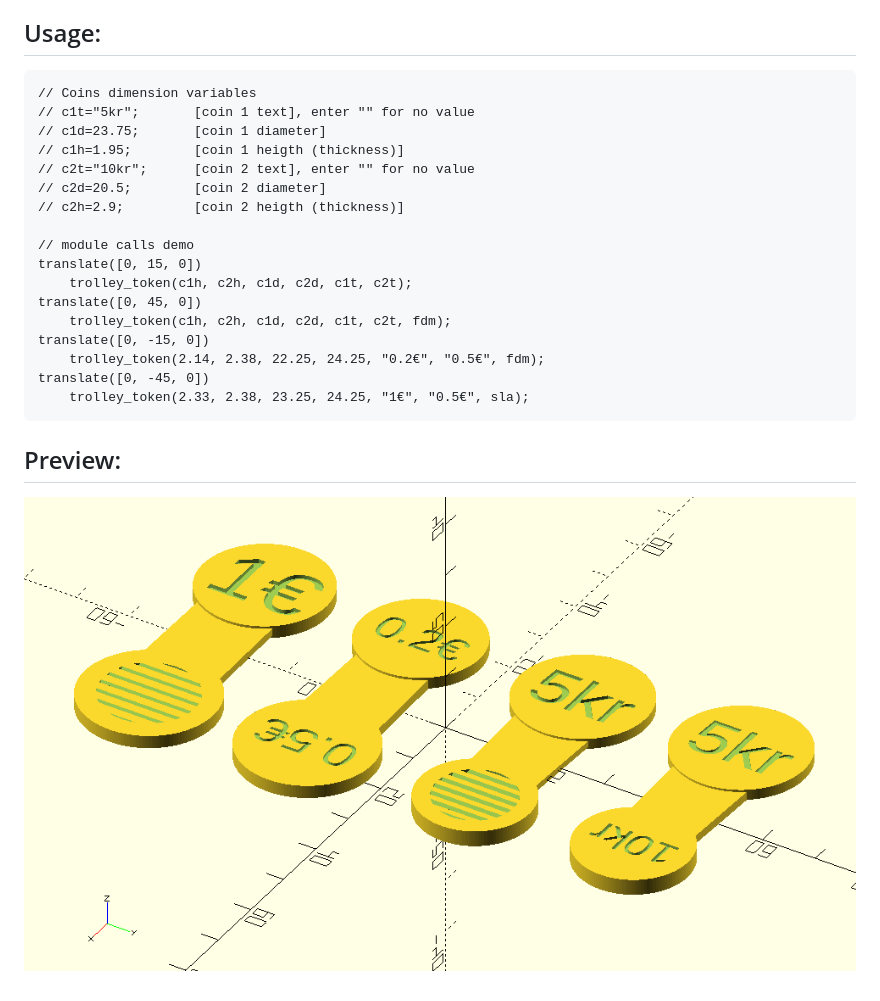
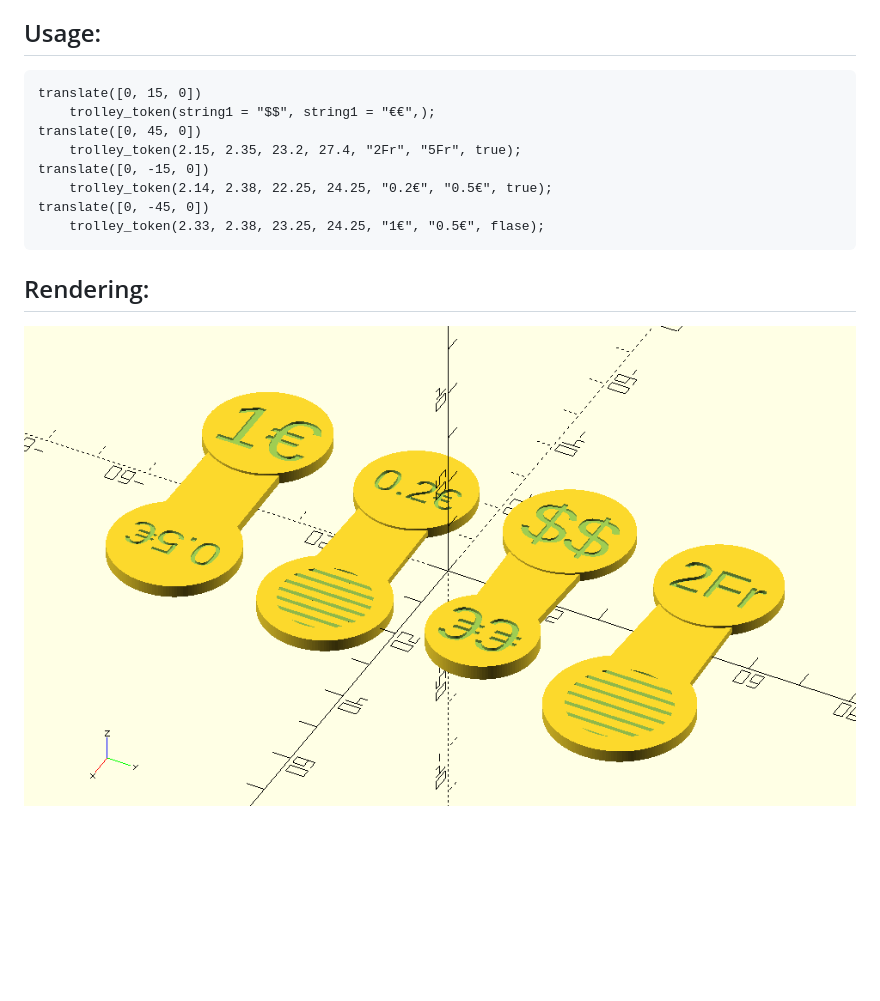
Before and after one commit to franpoli/OpenSCADutil, a Markdown page: trolley_token/parametric_trolley_token_demo.md, the part around the change. Drawn GitHub-style; pictures changed too: trolley_token/images/parametric_trolley_token_demo.png; blank space fills up the shorter version.

Commit message:
Minor chnages.

````diff
--- a/trolley_token/parametric_trolley_token_demo.md
+++ b/trolley_token/parametric_trolley_token_demo.md
@@ -5,25 +5,16 @@ The file `parametric_trolley_token.scad` can be used as an OpenSCAD library to g
 ## Usage:
 
 ```
-// Coins dimension variables
-// c1t="5kr";		[coin 1 text], enter "" for no value
-// c1d=23.75;		[coin 1 diameter]
-// c1h=1.95;		[coin 1 heigth (thickness)]
-// c2t="10kr";		[coin 2 text], enter "" for no value
-// c2d=20.5;		[coin 2 diameter]
-// c2h=2.9; 		[coin 2 heigth (thickness)]
-
-// module calls demo
 translate([0, 15, 0])
-    trolley_token(c1h, c2h, c1d, c2d, c1t, c2t);
+    trolley_token(string1 = "$$", string1 = "€€",);
 translate([0, 45, 0])
-    trolley_token(c1h, c2h, c1d, c2d, c1t, c2t, fdm);
+    trolley_token(2.15, 2.35, 23.2, 27.4, "2Fr", "5Fr", true);
 translate([0, -15, 0])
-    trolley_token(2.14, 2.38, 22.25, 24.25, "0.2€", "0.5€", fdm);
+    trolley_token(2.14, 2.38, 22.25, 24.25, "0.2€", "0.5€", true);
 translate([0, -45, 0])
-    trolley_token(2.33, 2.38, 23.25, 24.25, "1€", "0.5€", sla);
+    trolley_token(2.33, 2.38, 23.25, 24.25, "1€", "0.5€", flase);
 ```
 
-## Preview:
+## Rendering:
 
 ![Parametric trolley token generator preview](images/parametric_trolley_token_demo.png)
````
Also changed, not shown: README.md (+2 -2 lines), ikea_skadis_pegboard_accessories/ikea_skadis_demo.md (+6 -0 lines), ikea_skadis_pegboard_accessories/images/IkeaSkadis3dPrintedAccessories.jpg (added), 2 other files.
